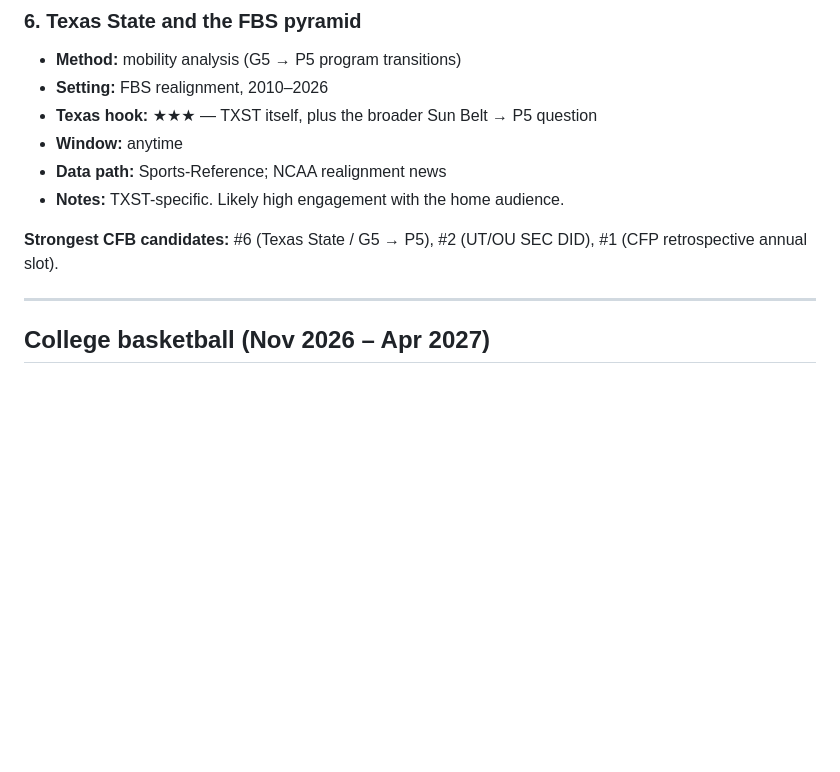
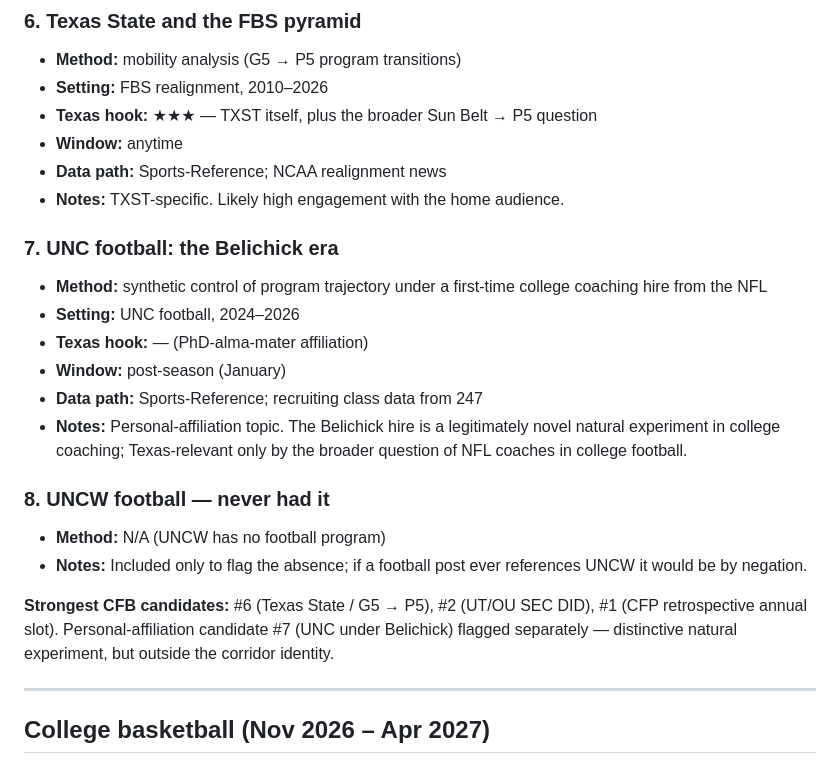
Before and after one commit to scottlangford2/southbound-35, a Markdown page: plan/pillar3-sports-music-topics.md, the part around one of its changes. Rendered like a GitHub page; blank space fills up the shorter version.

```diff
--- a/plan/pillar3-sports-music-topics.md
+++ b/plan/pillar3-sports-music-topics.md
@@ -179,7 +179,24 @@ The strongest candidates are starred at the end of each section.
 - **Data path:** Sports-Reference; NCAA realignment news
 - **Notes:** TXST-specific. Likely high engagement with the home audience.
 
-**Strongest CFB candidates:** #6 (Texas State / G5 → P5), #2 (UT/OU SEC DID), #1 (CFP retrospective annual slot).
+### 7. UNC football: the Belichick era
+- **Method:** synthetic control of program trajectory under a
+  first-time college coaching hire from the NFL
+- **Setting:** UNC football, 2024–2026
+- **Texas hook:** — (PhD-alma-mater affiliation)
+- **Window:** post-season (January)
+- **Data path:** Sports-Reference; recruiting class data from 247
+- **Notes:** Personal-affiliation topic. The Belichick hire is a
+  legitimately novel natural experiment in college coaching;
+  Texas-relevant only by the broader question of NFL coaches in
+  college football.
+
+### 8. UNCW football — never had it
+- **Method:** N/A (UNCW has no football program)
+- **Notes:** Included only to flag the absence; if a football post
+  ever references UNCW it would be by negation.
+
+**Strongest CFB candidates:** #6 (Texas State / G5 → P5), #2 (UT/OU SEC DID), #1 (CFP retrospective annual slot). Personal-affiliation candidate #7 (UNC under Belichick) flagged separately — distinctive natural experiment, but outside the corridor identity.
 
 ---
 
```
Also changed, not shown: other parts of plan/pillar3-sports-music-topics.md (+41 -1 lines).
